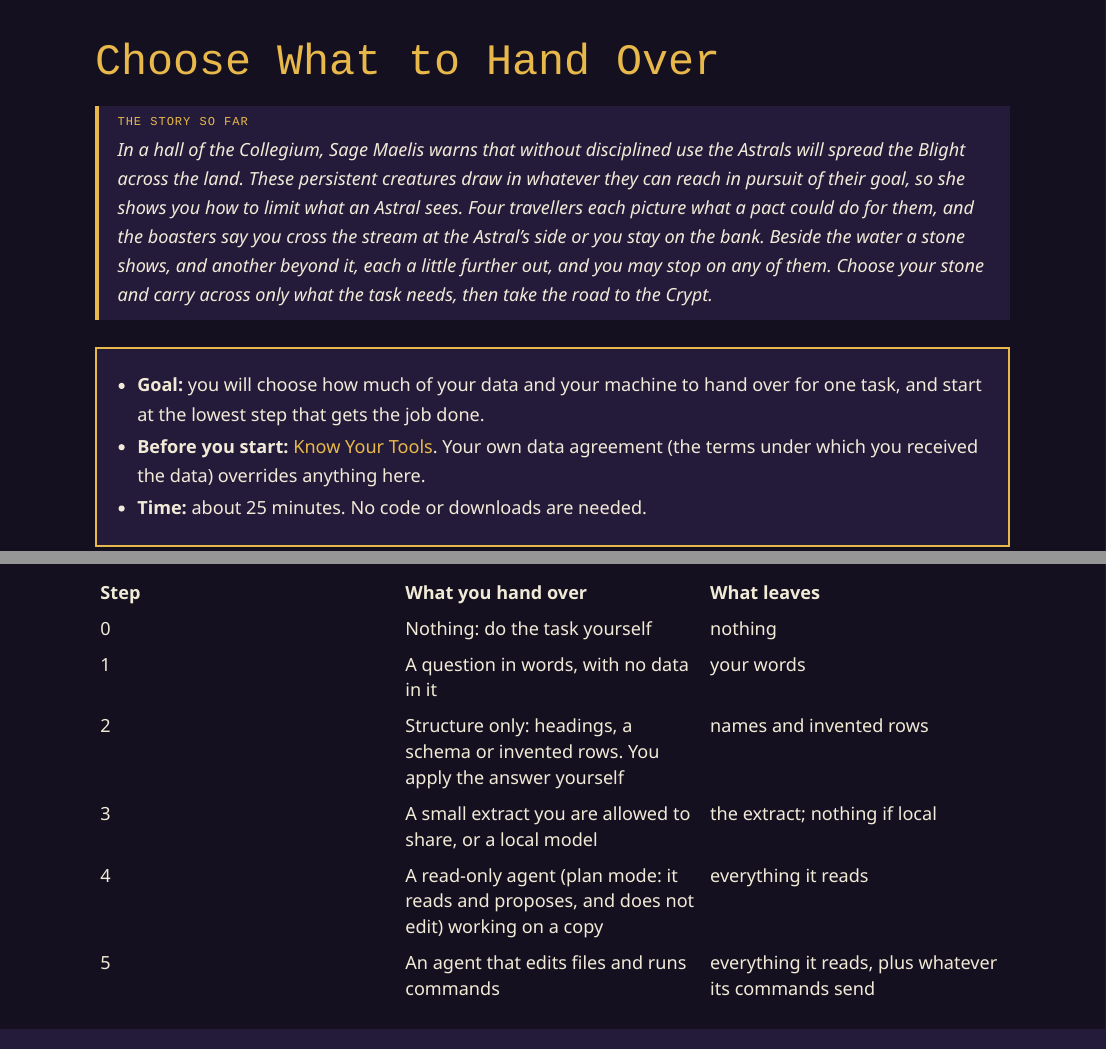
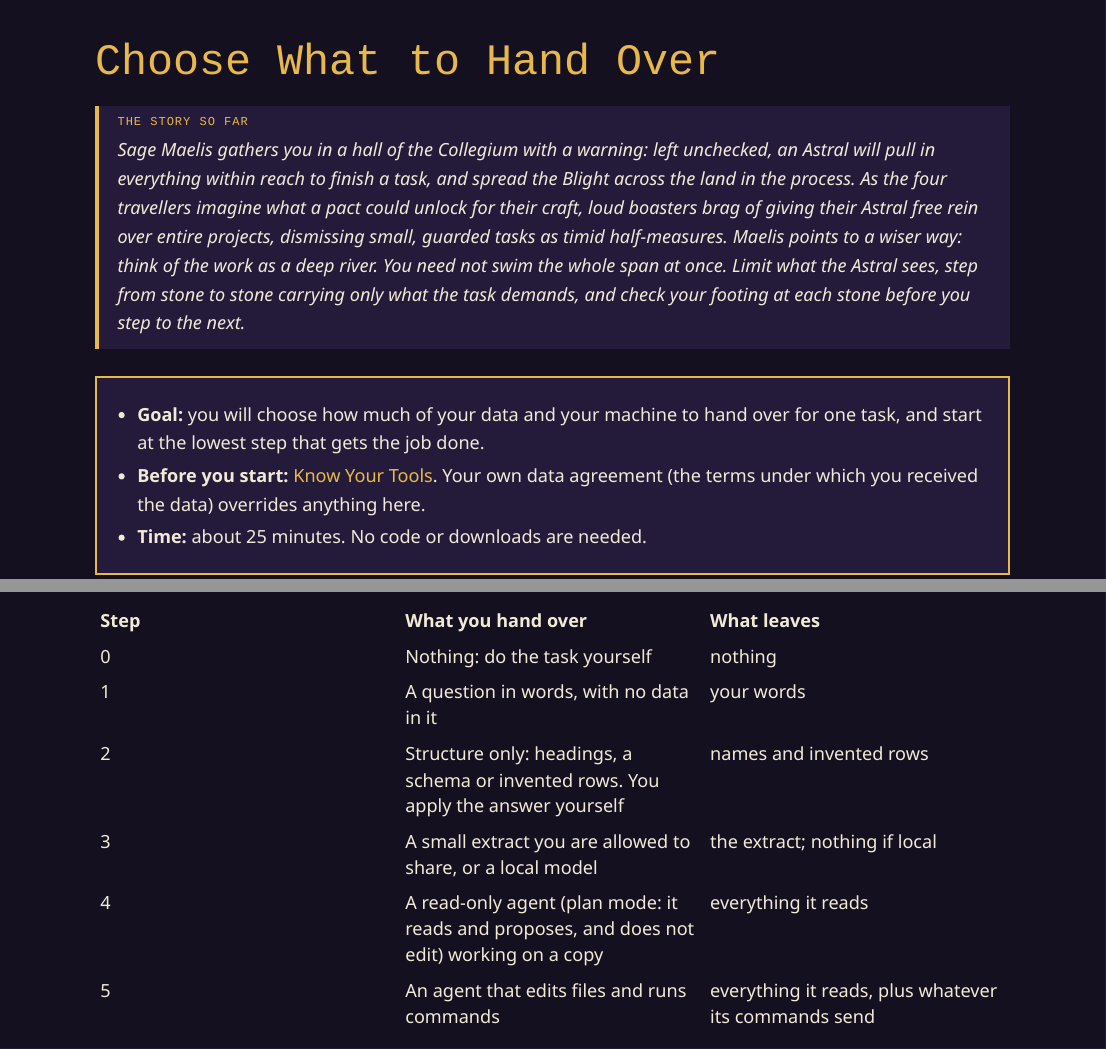
Before and after one commit to mahesh-panchal/agent-odyssey, a Quarto document (zones/basecamp/wade-in.qmd): the page in a window 1100 px wide, from its top, and a second part further down, joined at a grey line. Rendered offline with R 4.5, knitr and Pandoc in place of Quarto, with nearby package versions.

Commit message:
docs: Choose What to Hand Over opens with Maelis's river story and stays on the crossing
Co-Authored-By: Claude Sonnet 5.5 <noreply@anthropic.com>

```diff
--- a/zones.yml
+++ b/zones.yml
@@ -79,7 +79,7 @@
            story: "In the sages' college, Sage Maelis lays the Summoning Scroll open across her desk. She names each piece of the pact in turn: the Astral you will summon, the binding circle that holds it, and a pile of fittings nobody has labelled.",
            done: "You can tell model from harness, and name what each fitting does and does not guarantee." },
          { id: basecamp-wade-in, after: [basecamp-know-your-gear], suggested: [], branch: trunk, trunk: true, optional: false, title: "Choose What to Hand Over", page: zones/basecamp/wade-in.html,
-           story: "In a hall of the Collegium, Sage Maelis warns that without disciplined use the Astrals will spread the Blight across the land. These persistent creatures draw in whatever they can reach in pursuit of their goal, so she shows you how to limit what an Astral sees.",
+           story: "Sage Maelis gathers you in a hall of the Collegium with a warning: left unchecked, an Astral will pull in everything within reach to finish a task, and spread the Blight across the land in the process. As the four travellers imagine what a pact could unlock for their craft, loud boasters brag of giving their Astral free rein over entire projects, dismissing small, guarded tasks as timid half-measures. Maelis points to a wiser way: think of the work as a deep river. You need not swim the whole span at once. Limit what the Astral sees, step from stone to stone carrying only what the task demands, and check your footing at each stone before you step to the next.",
            done: "You can name the step you are on, what leaves your machine at it, and why you may stop there." },
          { id: kennel-recruit-the-beast, after: [crypt-shield-of-undo], suggested: [], branch: trunk, trunk: true, optional: false, title: "Set Up Your Agent", page: zones/kennel/recruit-the-beast.html,
            story: "You return to the Collegium, where the sages' college smells of ink and hot brass. Sage Maelis unrolls the sages' Summoning Scroll, reads it aloud and turns each rune into a step: this is how a pact is made.",
--- a/zones/basecamp/wade-in.qmd
+++ b/zones/basecamp/wade-in.qmd
@@ -3,7 +3,7 @@
 ---
 
 ::: {.ao-story}
-In a hall of the Collegium, Sage Maelis warns that without disciplined use the Astrals will spread the Blight across the land. These persistent creatures draw in whatever they can reach in pursuit of their goal, so she shows you how to limit what an Astral sees. Four travellers each picture what a pact could do for them, and the boasters say you cross the stream at the Astral's side or you stay on the bank. Beside the water a stone shows, and another beyond it, each a little further out, and you may stop on any of them. Choose your stone and carry across only what the task needs, then take the road to the Crypt.
+Sage Maelis gathers you in a hall of the Collegium with a warning: left unchecked, an Astral will pull in everything within reach to finish a task, and spread the Blight across the land in the process. As the four travellers imagine what a pact could unlock for their craft, loud boasters brag of giving their Astral free rein over entire projects, dismissing small, guarded tasks as timid half-measures. Maelis points to a wiser way: think of the work as a deep river. You need not swim the whole span at once. Limit what the Astral sees, step from stone to stone carrying only what the task demands, and check your footing at each stone before you step to the next.
 :::
 
 ::: {.quest-dialog}
```
